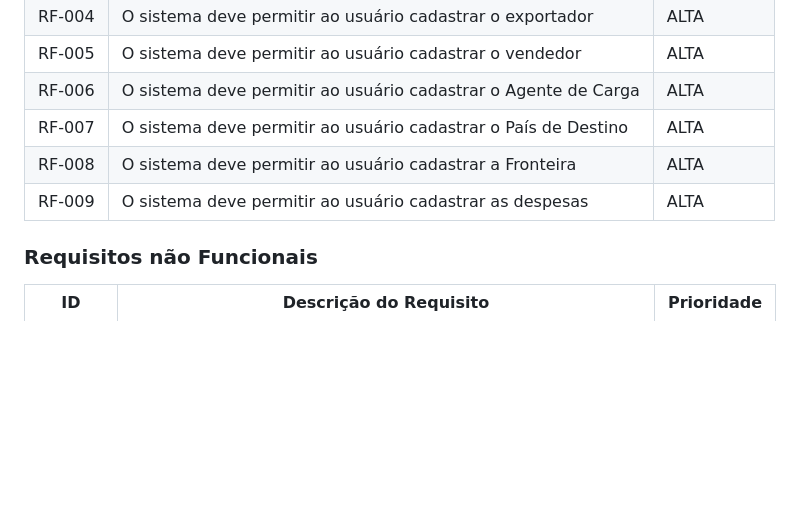
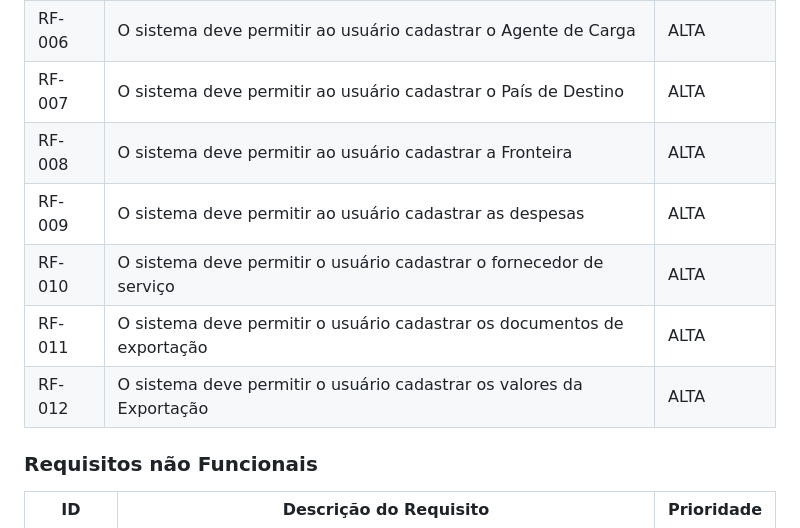
Before and after one commit to DodoRS06/Projeto-Comex, a Markdown page: documentos/02-Especificação do Projeto.md, the part around the change. Rendered like a GitHub page; blank space fills up the shorter version.

Commit message:
Update 02-Especificação do Projeto.md
Inclusão de Requisitos Funcionais

```diff
--- a/documentos/02-Especificação do Projeto.md
+++ b/documentos/02-Especificação do Projeto.md
@@ -44,6 +44,9 @@ As tabelas que se seguem apresentam os requisitos funcionais e não funcionais q
 |RF-007|O sistema deve permitir ao usuário cadastrar o País de Destino     | ALTA |
 |RF-008|O sistema deve permitir ao usuário cadastrar a Fronteira | ALTA |
 |RF-009|O sistema deve permitir ao usuário cadastrar as despesas | ALTA |
+|RF-010|O sistema deve permitir o usuário cadastrar o fornecedor de serviço  | ALTA |
+|RF-011|O sistema deve permitir o usuário cadastrar os documentos de exportação  | ALTA |
+|RF-012|O sistema deve permitir o usuário cadastrar os valores da Exportação | ALTA |
 
 
 ### Requisitos não Funcionais
```
